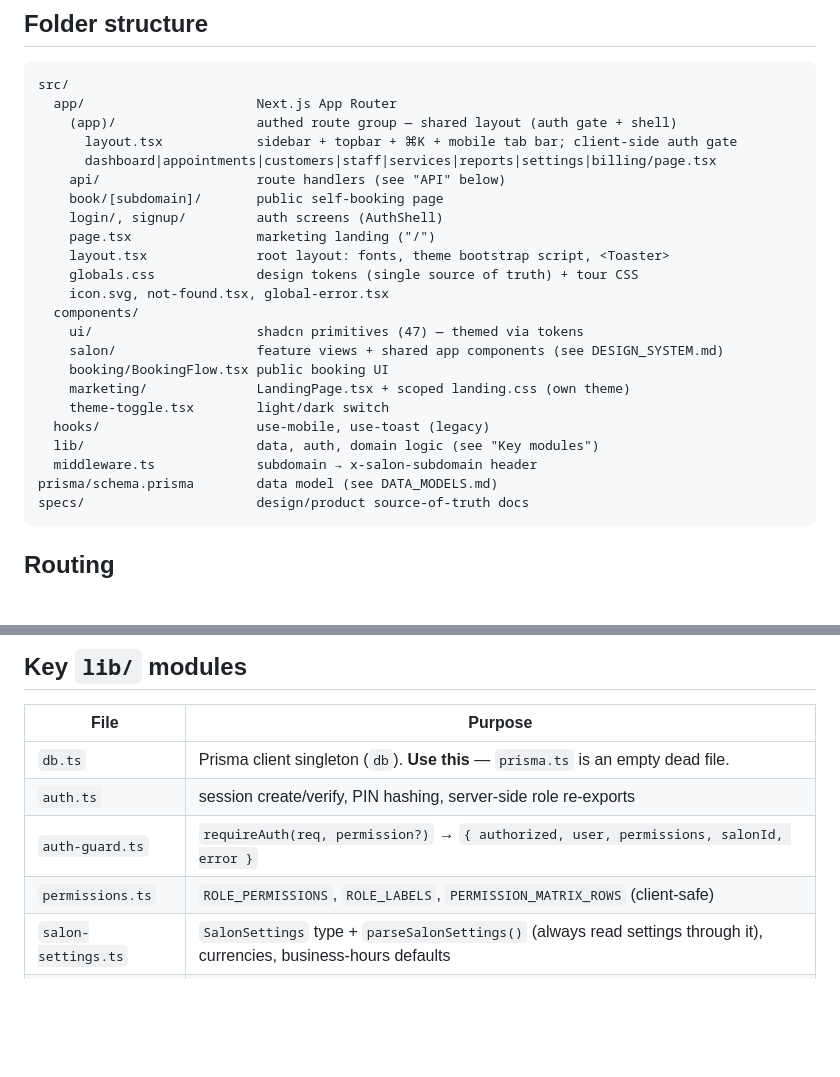
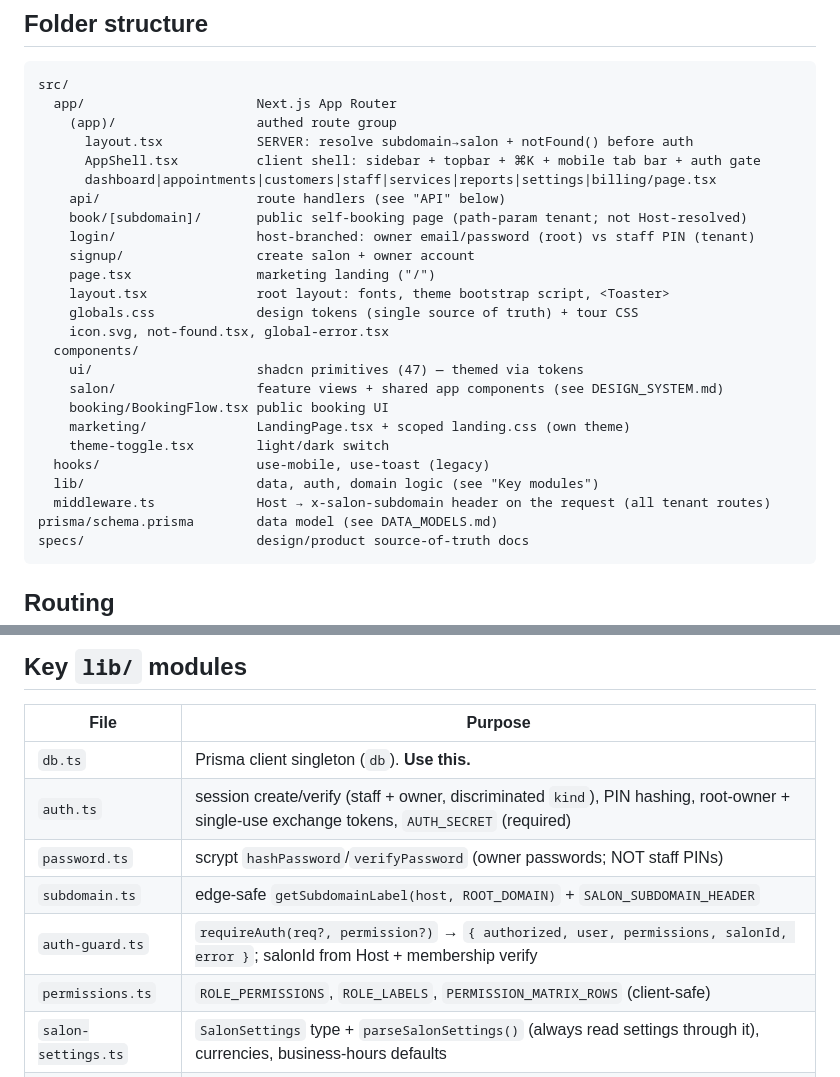
Before and after one commit to 2024samone2025-droid/salonPro, a Markdown page: context/ARCHITECTURE.md, 2 parts joined by grey strips. GitHub-like rendering; blank space fills up the shorter version.

````diff
--- a/context/ARCHITECTURE.md
+++ b/context/ARCHITECTURE.md
@@ -4,12 +4,14 @@
 ```
 src/
   app/                      Next.js App Router
-    (app)/                  authed route group — shared layout (auth gate + shell)
-      layout.tsx            sidebar + topbar + ⌘K + mobile tab bar; client-side auth gate
+    (app)/                  authed route group
+      layout.tsx            SERVER: resolve subdomain→salon + notFound() before auth
+      AppShell.tsx          client shell: sidebar + topbar + ⌘K + mobile tab bar + auth gate
       dashboard|appointments|customers|staff|services|reports|settings|billing/page.tsx
     api/                    route handlers (see "API" below)
-    book/[subdomain]/       public self-booking page
-    login/, signup/         auth screens (AuthShell)
+    book/[subdomain]/       public self-booking page (path-param tenant; not Host-resolved)
+    login/                  host-branched: owner email/password (root) vs staff PIN (tenant)
+    signup/                 create salon + owner account
     page.tsx                marketing landing ("/")
     layout.tsx              root layout: fonts, theme bootstrap script, <Toaster>
     globals.css             design tokens (single source of truth) + tour CSS
@@ -22,7 +24,7 @@ src/
     theme-toggle.tsx        light/dark switch
   hooks/                    use-mobile, use-toast (legacy)
   lib/                      data, auth, domain logic (see "Key modules")
-  middleware.ts             subdomain → x-salon-subdomain header
+  middleware.ts             Host → x-salon-subdomain header on the request (all tenant routes)
 prisma/schema.prisma        data model (see DATA_MODELS.md)
 specs/                      design/product source-of-truth docs
 ```
@@ -70,9 +79,11 @@ export async function GET(req: NextRequest) {
 ## Key `lib/` modules
 | File | Purpose |
 |---|---|
-| `db.ts` | Prisma client singleton (`db`). **Use this** — `prisma.ts` is an empty dead file. |
-| `auth.ts` | session create/verify, PIN hashing, server-side role re-exports |
-| `auth-guard.ts` | `requireAuth(req, permission?)` → `{ authorized, user, permissions, salonId, error }` |
+| `db.ts` | Prisma client singleton (`db`). **Use this.** |
+| `auth.ts` | session create/verify (staff + owner, discriminated `kind`), PIN hashing, root-owner + single-use exchange tokens, `AUTH_SECRET` (required) |
+| `password.ts` | scrypt `hashPassword`/`verifyPassword` (owner passwords; NOT staff PINs) |
+| `subdomain.ts` | edge-safe `getSubdomainLabel(host, ROOT_DOMAIN)` + `SALON_SUBDOMAIN_HEADER` |
+| `auth-guard.ts` | `requireAuth(req?, permission?)` → `{ authorized, user, permissions, salonId, error }`; salonId from Host + membership verify |
 | `permissions.ts` | `ROLE_PERMISSIONS`, `ROLE_LABELS`, `PERMISSION_MATRIX_ROWS` (client-safe) |
 | `salon-settings.ts` | `SalonSettings` type + `parseSalonSettings()` (always read settings through it), currencies, business-hours defaults |
 | `salon-store.ts` | Zustand store |
````
Also changed, not shown: other parts of context/ARCHITECTURE.md (+17 -10 lines), context/DATA_MODELS.md (+36 -11 lines), context/TODO.md (+3 -2 lines).
